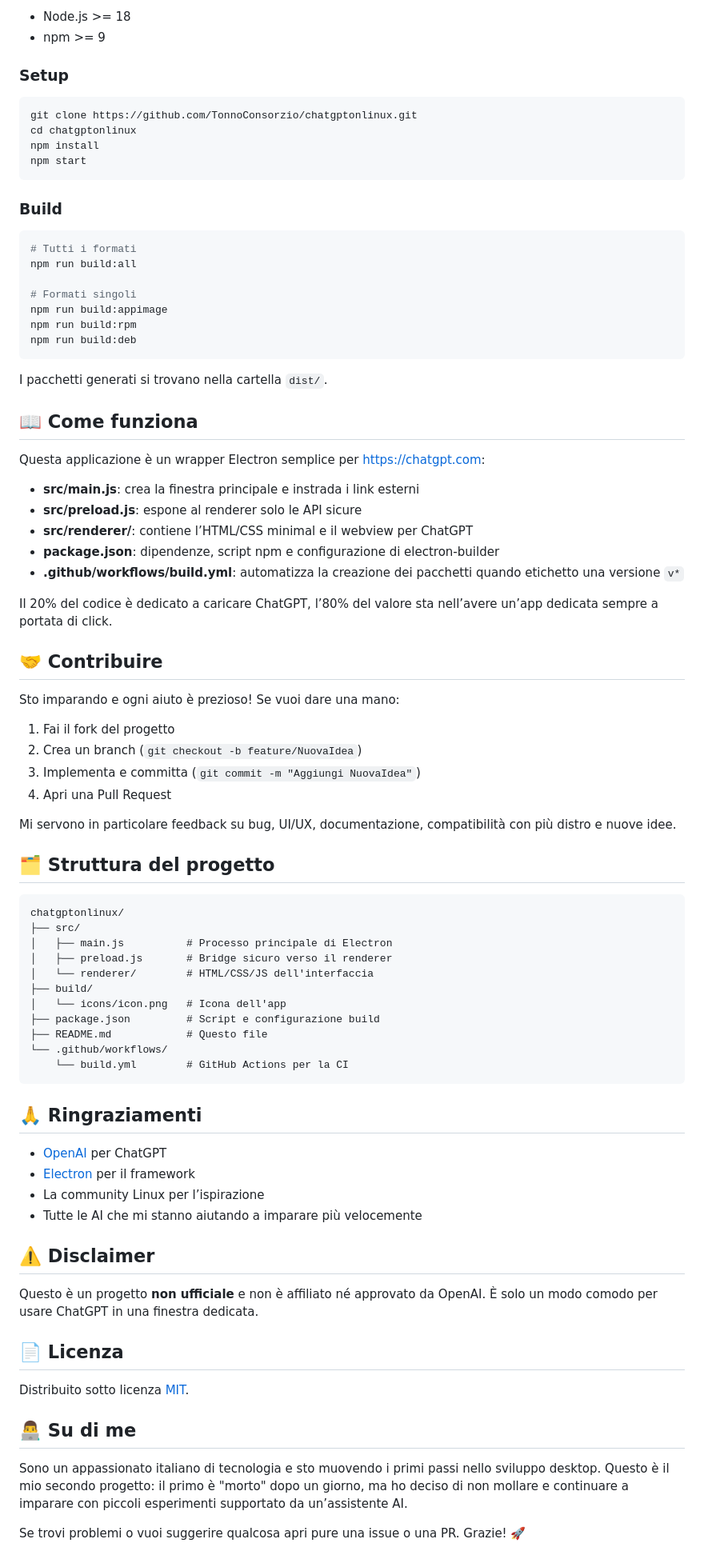
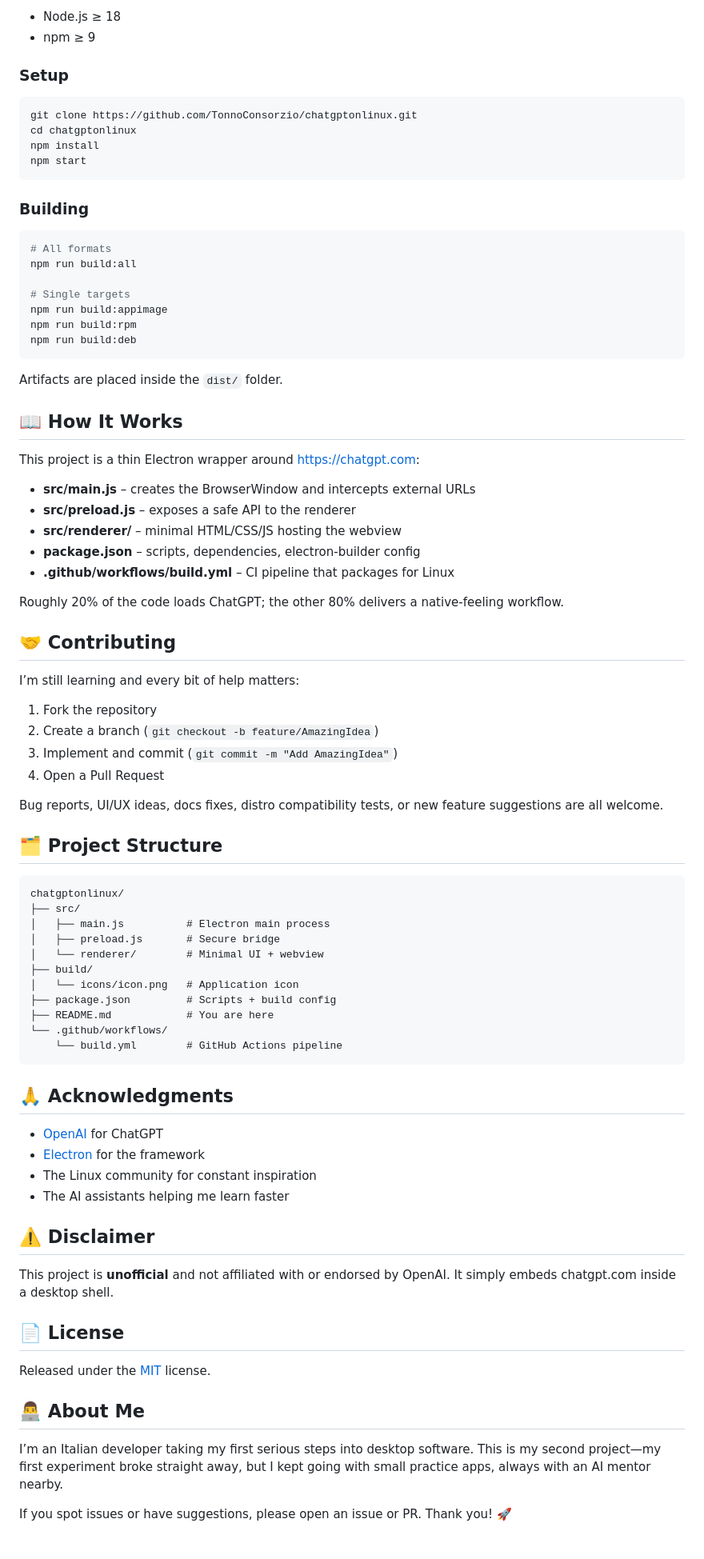
Before and after one commit to TonnoConsorzio/chatgptonlinux, a Markdown page: README.md, the part around the change printed below. Shown: that part at 80% size. Drawn GitHub-style.

````diff
--- a/README.md
+++ b/README.md
@@ -87,6 +85,6 @@ Se vuoi provare l’app dal sorgente o contribuire:
 
-- Node.js >= 18
-- npm >= 9
+- Node.js ≥ 18
+- npm ≥ 9
 
 ### Setup
 
@@ -97,77 +95,77 @@ npm install
 npm start
 ```
 
-### Build
+### Building
 
 ```bash
-# Tutti i formati
+# All formats
 npm run build:all
 
-# Formati singoli
+# Single targets
 npm run build:appimage
 npm run build:rpm
 npm run build:deb
 ```
 
-I pacchetti generati si trovano nella cartella `dist/`.
+Artifacts are placed inside the `dist/` folder.
 
-## 📖 Come funziona
+## 📖 How It Works
 
-Questa applicazione è un wrapper Electron semplice per https://chatgpt.com:
+This project is a thin Electron wrapper around https://chatgpt.com:
 
-- **src/main.js**: crea la finestra principale e instrada i link esterni
-- **src/preload.js**: espone al renderer solo le API sicure
-- **src/renderer/**: contiene l’HTML/CSS minimal e il webview per ChatGPT
-- **package.json**: dipendenze, script npm e configurazione di electron-builder
-- **.github/workflows/build.yml**: automatizza la creazione dei pacchetti quando etichetto una versione `v*`
+- **src/main.js** – creates the BrowserWindow and intercepts external URLs
+- **src/preload.js** – exposes a safe API to the renderer
+- **src/renderer/** – minimal HTML/CSS/JS hosting the webview
+- **package.json** – scripts, dependencies, electron-builder config
+- **.github/workflows/build.yml** – CI pipeline that packages for Linux
 
-Il 20% del codice è dedicato a caricare ChatGPT, l’80% del valore sta nell’avere un’app dedicata sempre a portata di click.
+Roughly 20% of the code loads ChatGPT; the other 80% delivers a native-feeling workflow.
 
-## 🤝 Contribuire
+## 🤝 Contributing
 
-Sto imparando e ogni aiuto è prezioso! Se vuoi dare una mano:
+I’m still learning and every bit of help matters:
 
-1. Fai il fork del progetto
-2. Crea un branch (`git checkout -b feature/NuovaIdea`)
-3. Implementa e committa (`git commit -m "Aggiungi NuovaIdea"`)
-4. Apri una Pull Request
+1. Fork the repository
+2. Create a branch (`git checkout -b feature/AmazingIdea`)
+3. Implement and commit (`git commit -m "Add AmazingIdea"`)
+4. Open a Pull Request
 
-Mi servono in particolare feedback su bug, UI/UX, documentazione, compatibilità con più distro e nuove idee.
+Bug reports, UI/UX ideas, docs fixes, distro compatibility tests, or new feature suggestions are all welcome.
 
-## 🗂️ Struttura del progetto
+## 🗂️ Project Structure
 
 ```
 chatgptonlinux/
 ├── src/
-│   ├── main.js          # Processo principale di Electron
-│   ├── preload.js       # Bridge sicuro verso il renderer
-│   └── renderer/        # HTML/CSS/JS dell'interfaccia
+│   ├── main.js          # Electron main process
+│   ├── preload.js       # Secure bridge
+│   └── renderer/        # Minimal UI + webview
 ├── build/
-│   └── icons/icon.png   # Icona dell'app
-├── package.json         # Script e configurazione build
-├── README.md            # Questo file
+│   └── icons/icon.png   # Application icon
+├── package.json         # Scripts + build config
+├── README.md            # You are here
 └── .github/workflows/
-    └── build.yml        # GitHub Actions per la CI
+    └── build.yml        # GitHub Actions pipeline
 ```
 
-## 🙏 Ringraziamenti
+## 🙏 Acknowledgments
 
-- [OpenAI](https://openai.com) per ChatGPT
-- [Electron](https://electronjs.org) per il framework
-- La community Linux per l’ispirazione
-- Tutte le AI che mi stanno aiutando a imparare più velocemente
+- [OpenAI](https://openai.com) for ChatGPT
+- [Electron](https://electronjs.org) for the framework
+- The Linux community for constant inspiration
+- The AI assistants helping me learn faster
 
 ## ⚠️ Disclaimer
 
-Questo è un progetto **non ufficiale** e non è affiliato né approvato da OpenAI. È solo un modo comodo per usare ChatGPT in una finestra dedicata.
+This project is **unofficial** and not affiliated with or endorsed by OpenAI. It simply embeds chatgpt.com inside a desktop shell.
 
-## 📄 Licenza
+## 📄 License
 
-Distribuito sotto licenza [MIT](LICENSE).
+Released under the [MIT](LICENSE) license.
 
-## 👨‍💻 Su di me
+## 👨‍💻 About Me
 
-Sono un appassionato italiano di tecnologia e sto muovendo i primi passi nello sviluppo desktop. Questo è il mio secondo progetto: il primo è "morto" dopo un giorno, ma ho deciso di non mollare e continuare a imparare con piccoli esperimenti supportato da un’assistente AI.
+I’m an Italian developer taking my first serious steps into desktop software. This is my second project—my first experiment broke straight away, but I kept going with small practice apps, always with an AI mentor nearby.
 
-Se trovi problemi o vuoi suggerire qualcosa apri pure una issue o una PR. Grazie! 🚀
+If you spot issues or have suggestions, please open an issue or PR. Thank you! 🚀
 
````
Also changed, not shown: other parts of README.md (+27 -29 lines).
